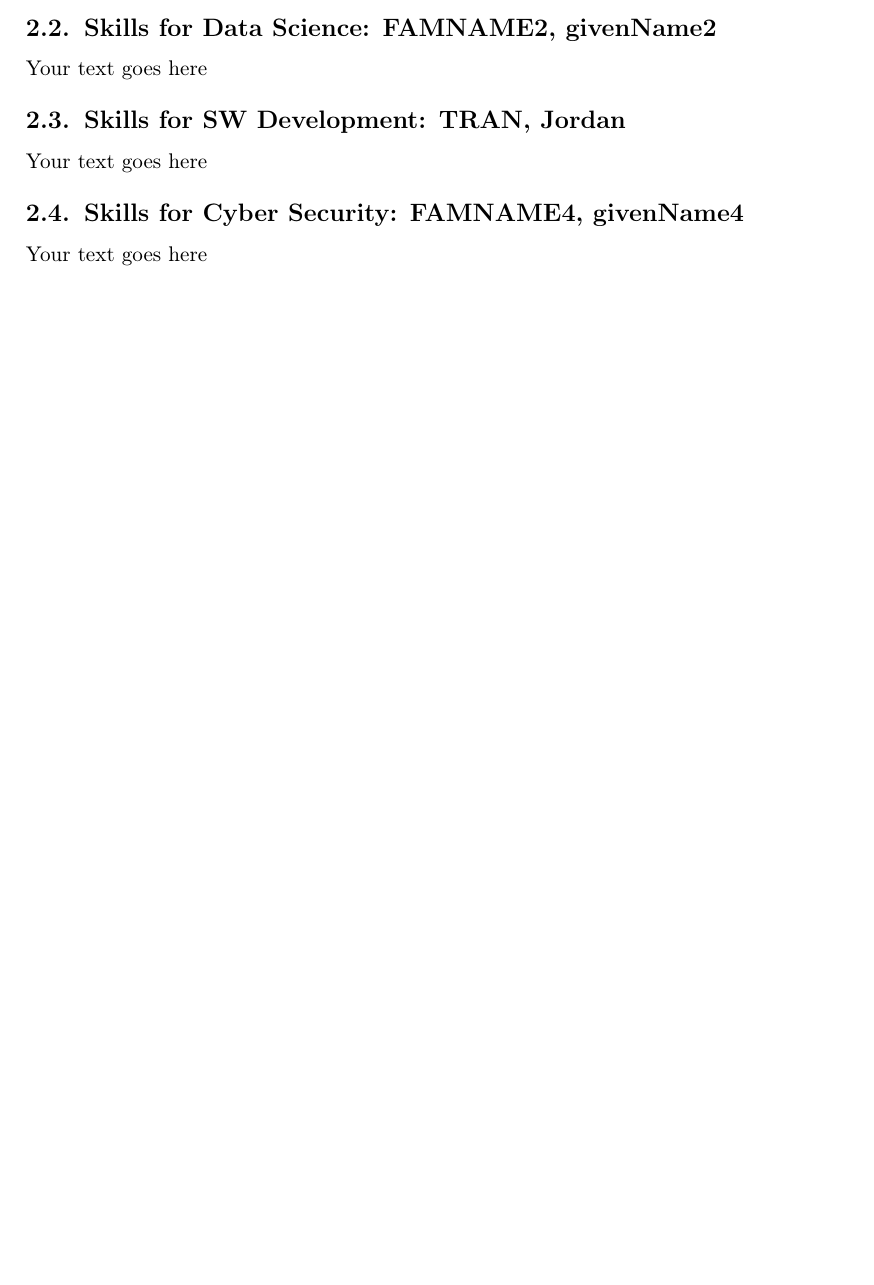
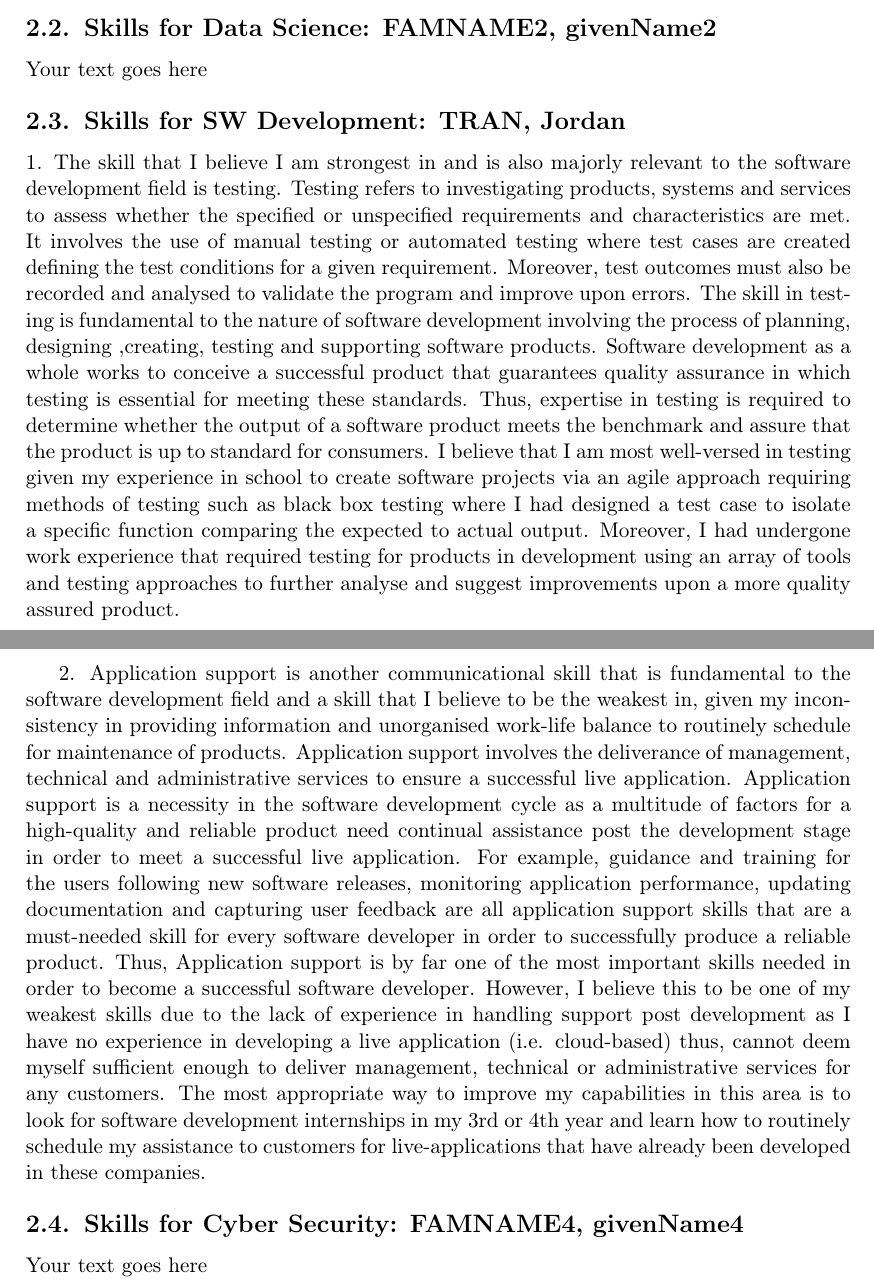
Before and after one commit to Jordanpro882/INFO1111_CC15_05, a LaTeX document (INFO1111_Group_Project.tex): part of page 6 of 11 before the commit and two parts of pages 6 and 7 of 12 after it, the two joined at a grey line, cut so that both start at the same text, the shorter picture padded with empty space. Compiled offline with pdfLaTeX; a missing bibliography style is replaced by a similar one.

Commit message:
added in skills for level A (software development)

```diff
--- a/INFO1111_Group_Project.tex
+++ b/INFO1111_Group_Project.tex
@@ -161,7 +161,9 @@ Your text goes here
 
 \subsection{Skills for \majC: \studC}
 
-Your text goes here
+1. The skill that I believe I am strongest in and is also majorly relevant to the software development field is testing. Testing refers to investigating products, systems and services to assess whether the specified or unspecified requirements and characteristics are met. It involves the use of manual testing or automated testing where test cases are created defining the test conditions for a given requirement. Moreover, test outcomes must also be recorded and analysed to validate the program and improve upon errors. The skill in testing is fundamental to the nature of software development involving the process of planning, designing ,creating, testing and supporting software products. Software development as a whole works to conceive a successful product that guarantees quality assurance in which testing is essential for meeting these standards. Thus, expertise in testing is required to determine whether the output of a software product meets the benchmark and assure that the product is up to standard for consumers. I believe that I am most well-versed in testing given my experience in school to create software projects via an agile approach requiring methods of testing such as black box testing where I had designed a test case to isolate a specific function comparing the expected to actual output. Moreover, I had undergone work experience that required testing for products in development using an array of tools and testing approaches to further analyse and suggest improvements upon a more quality assured product.
+
+2. Application support is another communicational skill that is fundamental to the software development field and a skill that I believe to be the weakest in, given my inconsistency in providing information and unorganised work-life balance to routinely schedule for maintenance of products. Application support involves the deliverance of management, technical and administrative services to ensure a successful live application. Application support is a necessity in the software development cycle as a multitude of factors for a high-quality and reliable product need continual assistance post the development stage in order to meet a successful live application. For example, guidance and training for the users following new software releases, monitoring application performance, updating documentation and capturing user feedback are all application support skills that are a must-needed skill for every software developer in order to successfully produce a reliable product. Thus, Application support is by far one of the most important skills needed in order to become a successful software developer. However, I believe this to be one of my weakest skills due to the lack of experience in handling support post development as I have no experience in developing a live application (i.e. cloud-based) thus, cannot deem myself sufficient enough to deliver management, technical or administrative services for any customers. The most appropriate way to improve my capabilities in this area is to look for software development internships in my 3rd or 4th year and learn how to routinely schedule my assistance to customers for live-applications that have already been developed in these companies.
 
 \subsection{Skills for \majD: \studD}
 
```
Also changed, not shown: INFO1111_Group_Project.pdf, INFO1111_Group_Project.tex (2 more changed lines), 4 other files.
